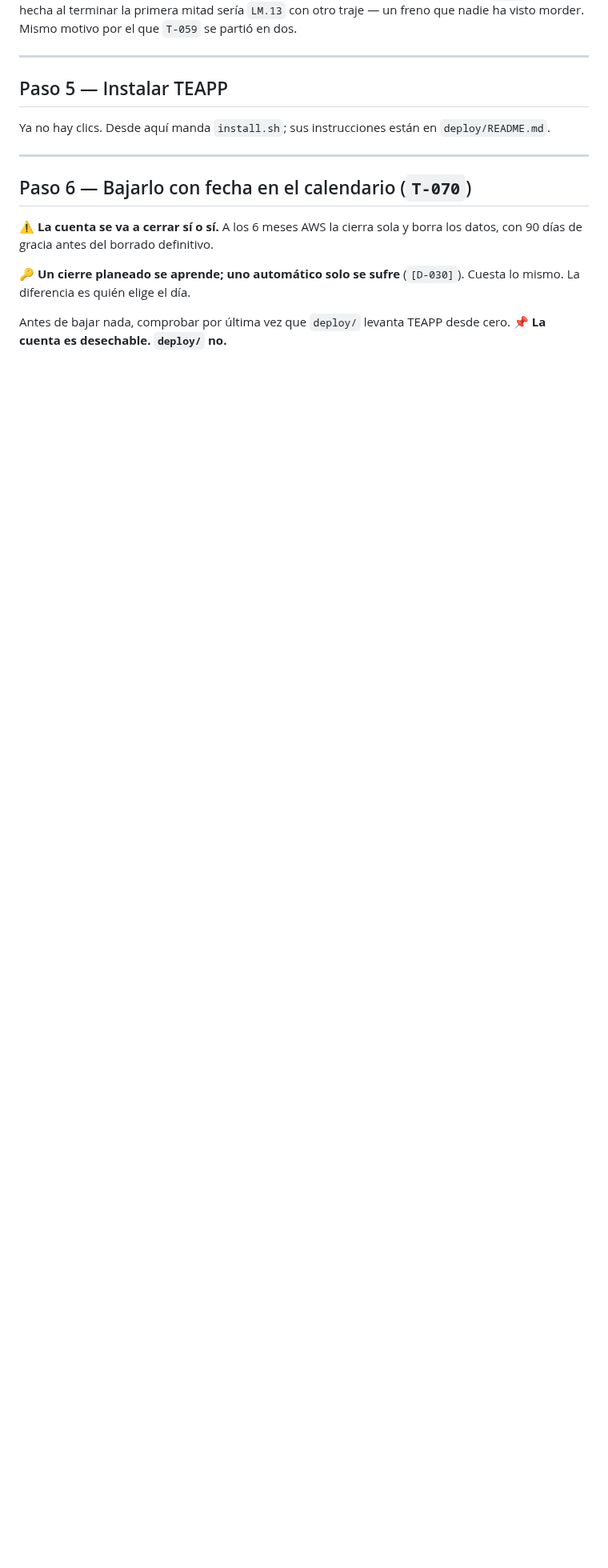
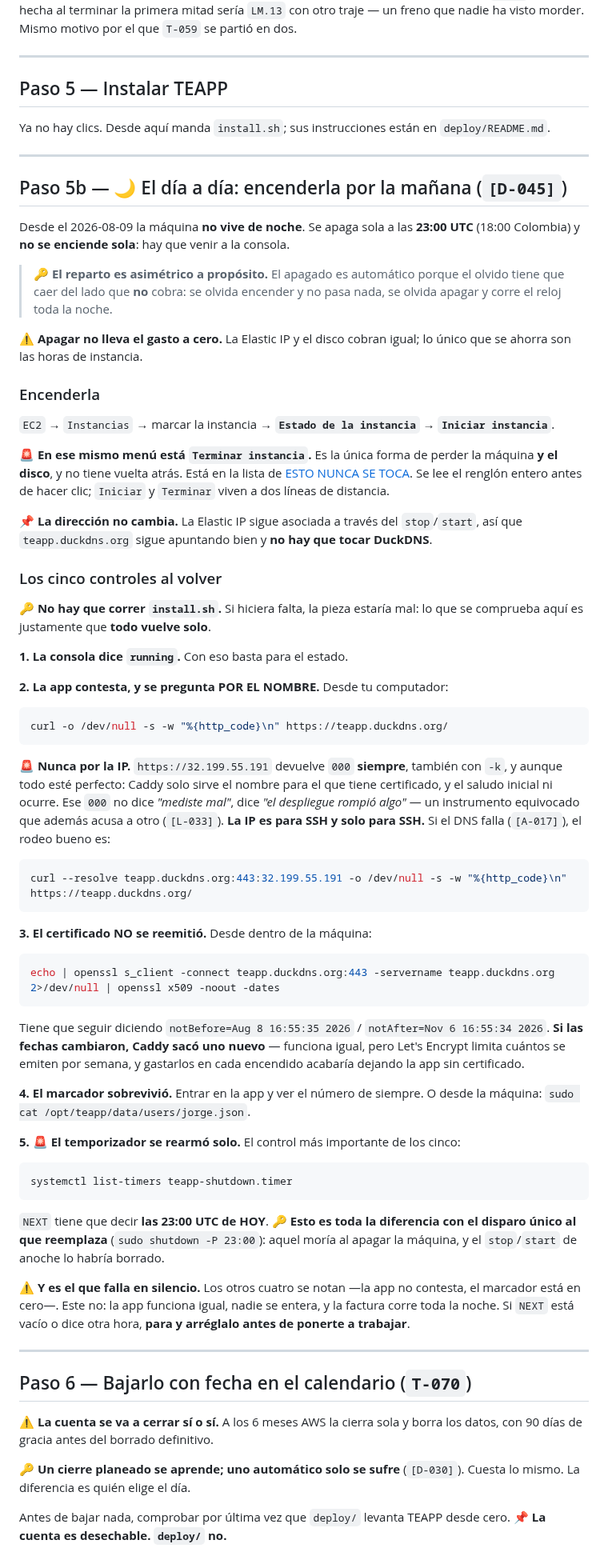
Before and after one commit to jdrodriguez1000/TEAPP_Aplication, a Markdown page: deploy/console_steps.md, the part around the change. Shown at 80% size. Drawn GitHub-style; blank space fills up the shorter version.

Commit message:
docs(deploy): paso 5b — el guion de encender la maquina cada manana ([D-045])
La maquina se apaga sola a las 23:00 UTC y NO se enciende sola. Ese
procedimiento se iba a usar a diario y solo vivia en la conversacion, que
es [L-013] esperando a pasar.

Que deja escrito:
  - donde se hace clic, y que 'Terminar instancia' esta en el mismo menu
  - que la Elastic IP sobrevive al stop/start: no hay que tocar DuckDNS
  - que NO hay que correr install.sh; lo que se comprueba es que vuelve solo
  - cinco controles al volver, con el comando de cada uno

El quinto control es el importante y el mas mudo: que el temporizador se
haya rearmado solo. Es lo unico que distingue la pieza permanente del
disparo unico que reemplaza, y su fallo no tiene sintoma.

El segundo lleva [L-033] pegado: se pregunta por el NOMBRE. Por la IP da
000 aunque todo este bien, y ese 000 acusa al despliegue.

Co-Authored-By: Claude Opus 5 <noreply@anthropic.com>

````diff
--- a/deploy/console_steps.md
+++ b/deploy/console_steps.md
@@ -410,6 +410,87 @@ Ya no hay clics. Desde aquí manda `install.sh`; sus instrucciones están en
 
 ---
 
+## Paso 5b — 🌙 El día a día: encenderla por la mañana (`[D-045]`)
+
+Desde el 2026-08-09 la máquina **no vive de noche**. Se apaga sola a las **23:00
+UTC** (18:00 Colombia) y **no se enciende sola**: hay que venir a la consola.
+
+> 🔑 **El reparto es asimétrico a propósito.** El apagado es automático porque el
+> olvido tiene que caer del lado que **no** cobra: se olvida encender y no pasa
+> nada, se olvida apagar y corre el reloj toda la noche.
+
+⚠️ **Apagar no lleva el gasto a cero.** La Elastic IP y el disco cobran igual;
+lo único que se ahorra son las horas de instancia.
+
+### Encenderla
+
+`EC2` → `Instancias` → marcar la instancia → **`Estado de la instancia`** →
+**`Iniciar instancia`**.
+
+🚨 **En ese mismo menú está `Terminar instancia`.** Es la única forma de perder
+la máquina **y el disco**, y no tiene vuelta atrás. Está en la lista de
+[ESTO NUNCA SE TOCA](#-esto-nunca-se-toca). Se lee el renglón entero antes de
+hacer clic; `Iniciar` y `Terminar` viven a dos líneas de distancia.
+
+📌 **La dirección no cambia.** La Elastic IP sigue asociada a través del
+`stop`/`start`, así que `teapp.duckdns.org` sigue apuntando bien y **no hay que
+tocar DuckDNS**.
+
+### Los cinco controles al volver
+
+🔑 **No hay que correr `install.sh`.** Si hiciera falta, la pieza estaría mal: lo
+que se comprueba aquí es justamente que **todo vuelve solo**.
+
+**1. La consola dice `running`.** Con eso basta para el estado.
+
+**2. La app contesta, y se pregunta POR EL NOMBRE.** Desde tu computador:
+
+```bash
+curl -o /dev/null -s -w "%{http_code}\n" https://teapp.duckdns.org/
+```
+
+🚨 **Nunca por la IP.** `https://32.199.55.191` devuelve `000` **siempre**,
+también con `-k`, y aunque todo esté perfecto: Caddy solo sirve el nombre para el
+que tiene certificado, y el saludo inicial ni ocurre. Ese `000` no dice *"mediste
+mal"*, dice *"el despliegue rompió algo"* — un instrumento equivocado que además
+acusa a otro (`[L-033]`). **La IP es para SSH y solo para SSH.**
+Si el DNS falla (`[A-017]`), el rodeo bueno es:
+
+```bash
+curl --resolve teapp.duckdns.org:443:32.199.55.191 -o /dev/null -s -w "%{http_code}\n" https://teapp.duckdns.org/
+```
+
+**3. El certificado NO se reemitió.** Desde dentro de la máquina:
+
+```bash
+echo | openssl s_client -connect teapp.duckdns.org:443 -servername teapp.duckdns.org 2>/dev/null | openssl x509 -noout -dates
+```
+
+Tiene que seguir diciendo `notBefore=Aug 8 16:55:35 2026` / `notAfter=Nov 6
+16:55:34 2026`. **Si las fechas cambiaron, Caddy sacó uno nuevo** — funciona
+igual, pero Let's Encrypt limita cuántos se emiten por semana, y gastarlos en
+cada encendido acabaría dejando la app sin certificado.
+
+**4. El marcador sobrevivió.** Entrar en la app y ver el número de siempre. O
+desde la máquina: `sudo cat /opt/teapp/data/users/jorge.json`.
+
+**5. 🚨 El temporizador se rearmó solo.** El control más importante de los cinco:
+
+```bash
+systemctl list-timers teapp-shutdown.timer
+```
+
+`NEXT` tiene que decir **las 23:00 UTC de HOY**. 🔑 **Esto es toda la diferencia
+con el disparo único al que reemplaza** (`sudo shutdown -P 23:00`): aquel moría
+al apagar la máquina, y el `stop`/`start` de anoche lo habría borrado.
+
+⚠️ **Y es el que falla en silencio.** Los otros cuatro se notan —la app no
+contesta, el marcador está en cero—. Este no: la app funciona igual, nadie se
+entera, y la factura corre toda la noche. Si `NEXT` está vacío o dice otra hora,
+**para y arréglalo antes de ponerte a trabajar**.
+
+---
+
 ## Paso 6 — Bajarlo con fecha en el calendario (`T-070`)
 
 ⚠️ **La cuenta se va a cerrar sí o sí.** A los 6 meses AWS la cierra sola y
````
